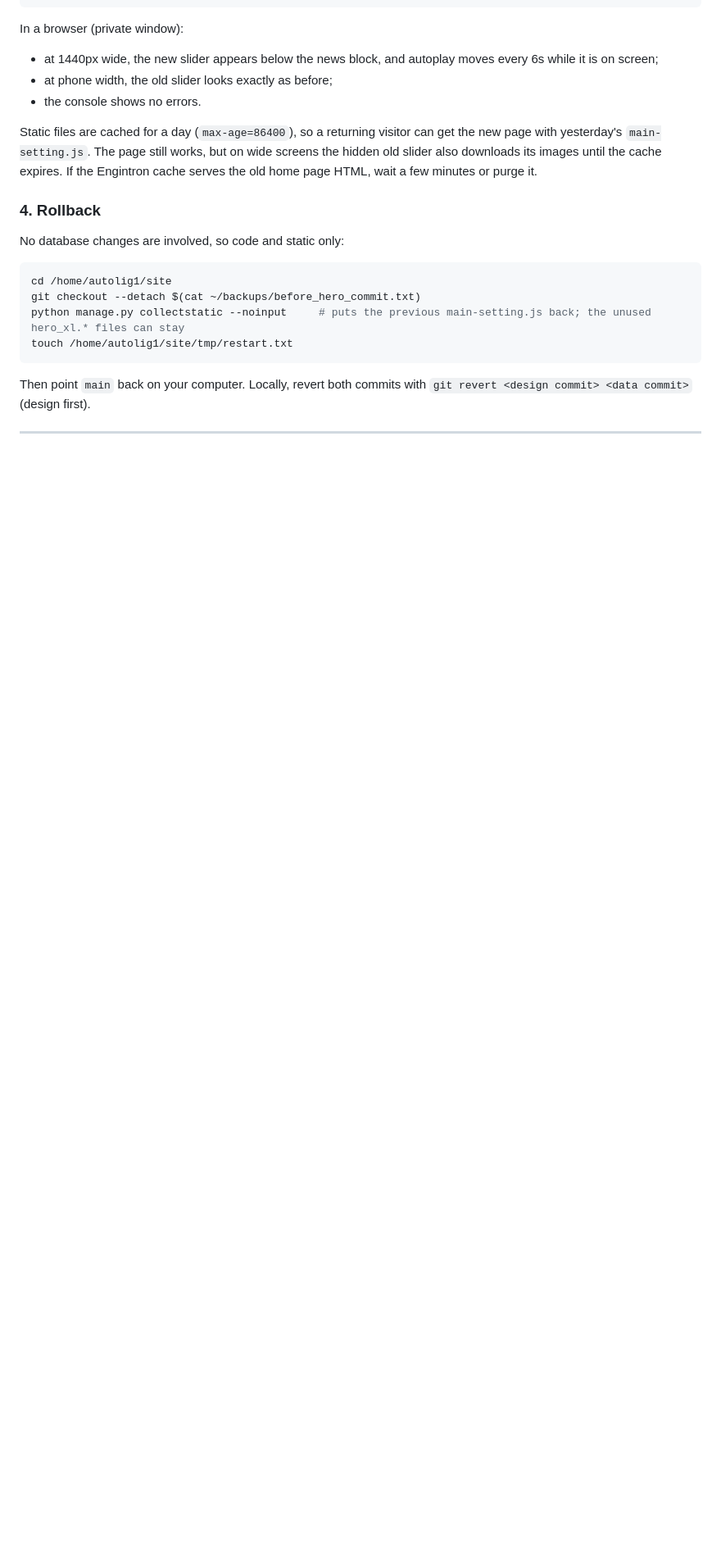
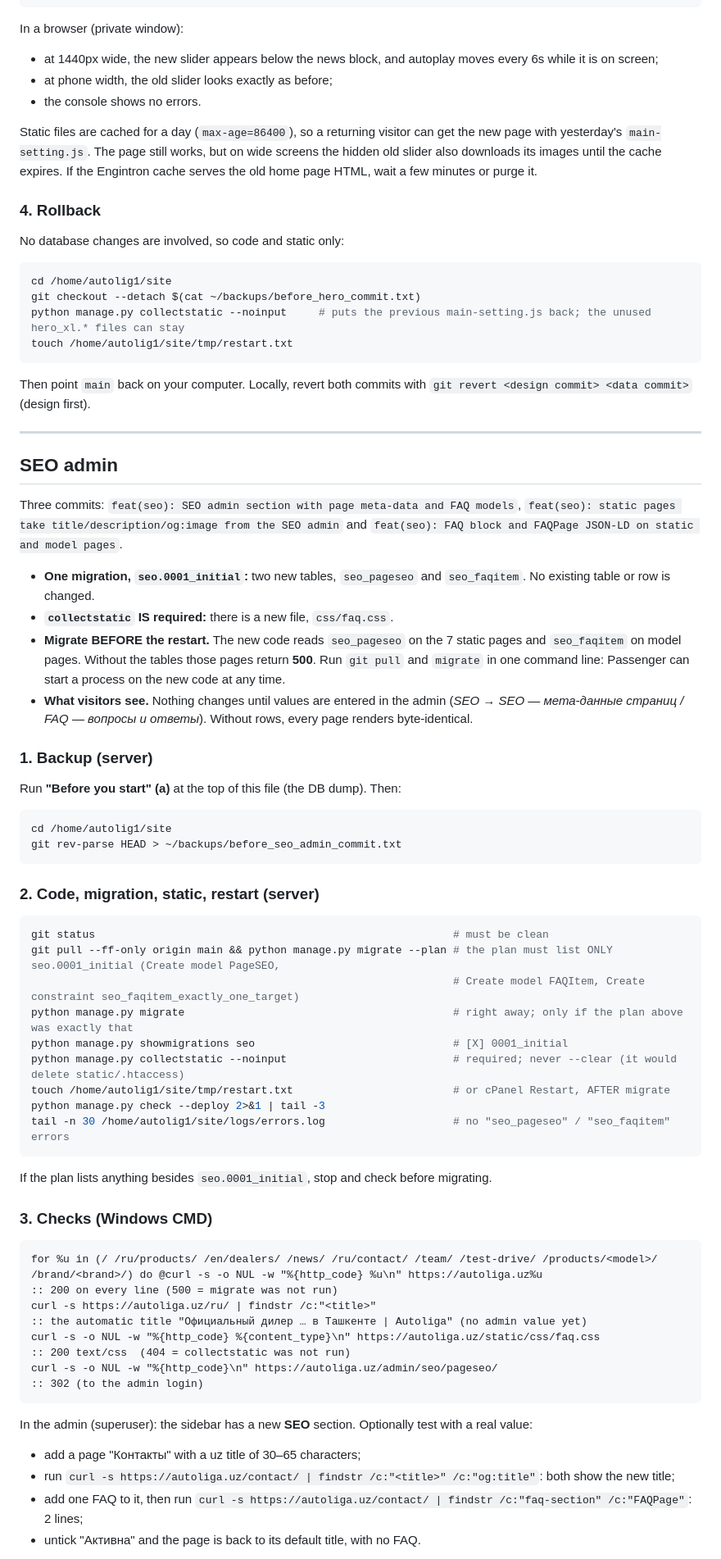
Before and after one commit to IsmailK1ng/autoliga_uz, a Markdown page: docs/DEPLOY_CHECKLIST.md, the part around one of its changes. Shown at 82% size. GitHub-like rendering; blank space fills up the shorter version.

Commit message:
docs(deploy): SEO admin section in the deploy checklist
Backup, migrate --plan (only seo.0001_initial), migrate in the same
command line as the pull and before the restart (the static and model
pages return 500 without the seo tables), collectstatic for
css/faq.css, CMD checks, permissions for restricted editors, and a
code-only rollback (the seo tables stay; note the FAQ -> product
foreign key when deleting a model under the old code).

Co-Authored-By: Claude Opus 5.5 <noreply@anthropic.com>

````diff
--- a/docs/DEPLOY_CHECKLIST.md
+++ b/docs/DEPLOY_CHECKLIST.md
@@ -361,3 +361,49 @@ Then point `main` back on your computer. Locally, revert both commits with `git
 
 ---
 
+## SEO admin
+
+Three commits: `feat(seo): SEO admin section with page meta-data and FAQ models`, `feat(seo): static pages take title/description/og:image from the SEO admin` and `feat(seo): FAQ block and FAQPage JSON-LD on static and model pages`.
+- **One migration, `seo.0001_initial`:** two new tables, `seo_pageseo` and `seo_faqitem`. No existing table or row is changed.
+- **`collectstatic` IS required:** there is a new file, `css/faq.css`.
+- **Migrate BEFORE the restart.** The new code reads `seo_pageseo` on the 7 static pages and `seo_faqitem` on model pages. Without the tables those pages return **500**. Run `git pull` and `migrate` in one command line: Passenger can start a process on the new code at any time.
+- **What visitors see.** Nothing changes until values are entered in the admin (*SEO → SEO — мета-данные страниц / FAQ — вопросы и ответы*). Without rows, every page renders byte-identical.
+
+### 1. Backup (server)
+Run **"Before you start" (a)** at the top of this file (the DB dump). Then:
+```bash
+cd /home/autolig1/site
+git rev-parse HEAD > ~/backups/before_seo_admin_commit.txt
+```
+
+### 2. Code, migration, static, restart (server)
+```bash
+git status                                                        # must be clean
+git pull --ff-only origin main && python manage.py migrate --plan # the plan must list ONLY seo.0001_initial (Create model PageSEO,
+                                                                  # Create model FAQItem, Create constraint seo_faqitem_exactly_one_target)
+python manage.py migrate                                          # right away; only if the plan above was exactly that
+python manage.py showmigrations seo                               # [X] 0001_initial
+python manage.py collectstatic --noinput                          # required; never --clear (it would delete static/.htaccess)
+touch /home/autolig1/site/tmp/restart.txt                         # or cPanel Restart, AFTER migrate
+python manage.py check --deploy 2>&1 | tail -3
+tail -n 30 /home/autolig1/site/logs/errors.log                    # no "seo_pageseo" / "seo_faqitem" errors
+```
+If the plan lists anything besides `seo.0001_initial`, stop and check before migrating.
+
+### 3. Checks (Windows CMD)
+```bat
+for %u in (/ /ru/products/ /en/dealers/ /news/ /ru/contact/ /team/ /test-drive/ /products/<model>/ /brand/<brand>/) do @curl -s -o NUL -w "%{http_code} %u\n" https://autoliga.uz%u
+:: 200 on every line (500 = migrate was not run)
+curl -s https://autoliga.uz/ru/ | findstr /c:"<title>"
+:: the automatic title "Официальный дилер … в Ташкенте | Autoliga" (no admin value yet)
+curl -s -o NUL -w "%{http_code} %{content_type}\n" https://autoliga.uz/static/css/faq.css
+:: 200 text/css  (404 = collectstatic was not run)
+curl -s -o NUL -w "%{http_code}\n" https://autoliga.uz/admin/seo/pageseo/
+:: 302 (to the admin login)
+```
+In the admin (superuser): the sidebar has a new **SEO** section. Optionally test with a real value:
+- add a page "Контакты" with a uz title of 30–65 characters;
+- run `curl -s https://autoliga.uz/contact/ | findstr /c:"<title>" /c:"og:title"`: both show the new title;
+- add one FAQ to it, then run `curl -s https://autoliga.uz/contact/ | findstr /c:"faq-section" /c:"FAQPage"`: 2 lines;
+- untick "Активна" and the page is back to its default title, with no FAQ.
+
````
Also changed, not shown: other parts of docs/DEPLOY_CHECKLIST.md (+18 -0 lines).
